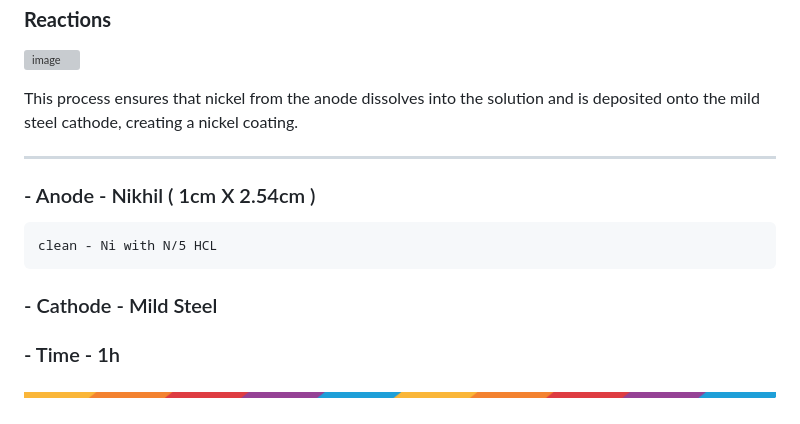
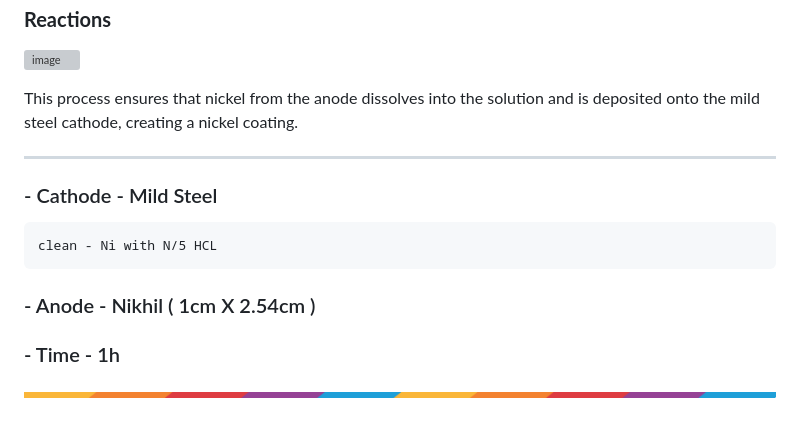
Before and after one commit to akashdip2001/college-final-year-project, a Markdown page: README.md, the part around the change. GitHub-like rendering; grey boxes are pictures that could not be loaded.

Commit message:
Update materials

```diff
--- a/README.md
+++ b/README.md
@@ -60,9 +60,9 @@ This process ensures that nickel from the anode dissolves into the solution and
 
 ---
 
+### - Cathode - Mild Steel
+    clean - Ni with N/5 HCL
 ### - Anode - Nikhil ( 1cm X 2.54cm )
-    clean - Ni with N/5 HCL
-### - Cathode - Mild Steel
 ### -  Time - 1h
 
 ![](img/colour_line.png)
```
